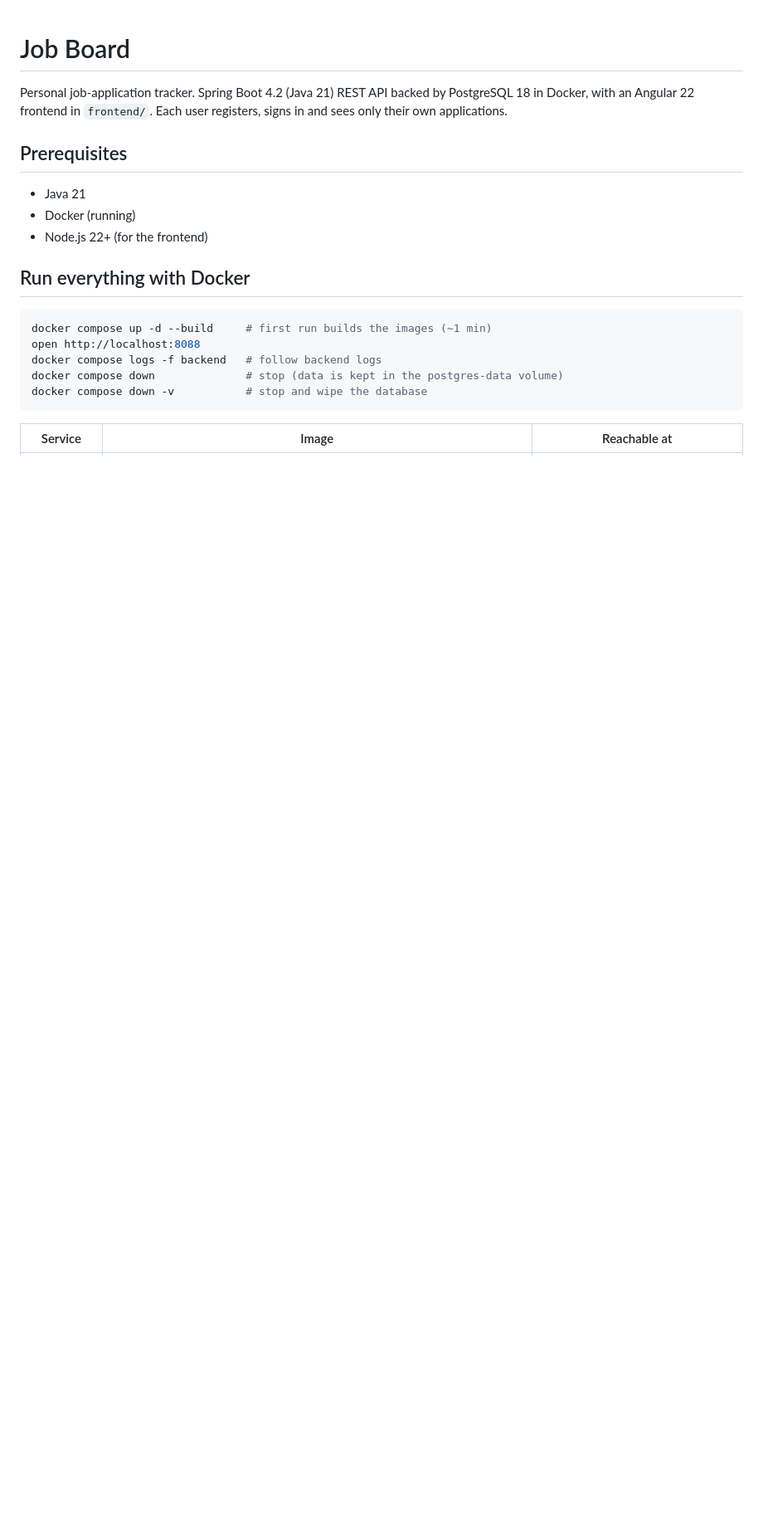
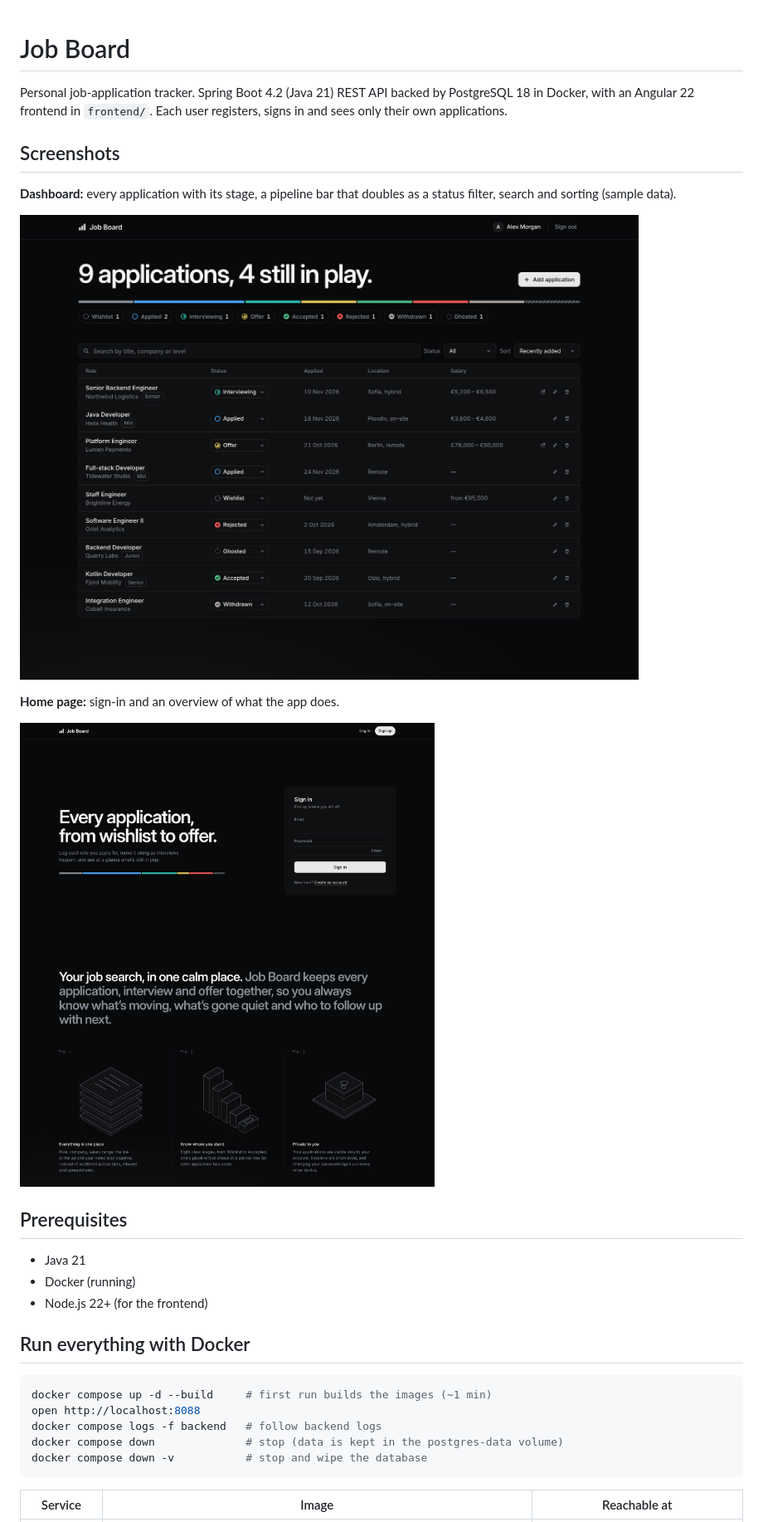
Before and after one commit to StoyanMihaylov99/job-board, a Markdown page: README.md, the part around the change. Shown at 83% size. Drawn GitHub-style; pictures changed too: docs/screenshots/dashboard.png (added), docs/screenshots/home.png (added); blank space fills up the shorter version.

Commit message:
Add dashboard and home page screenshots to README

```diff
--- a/README.md
+++ b/README.md
@@ -2,6 +2,17 @@
 
 Personal job-application tracker. Spring Boot 4.2 (Java 21) REST API backed by PostgreSQL 18 in Docker,
 with an Angular 22 frontend in `frontend/`. Each user registers, signs in and sees only their own applications.
+
+## Screenshots
+
+**Dashboard:** every application with its stage, a pipeline bar that doubles as a status filter, search and sorting
+(sample data).
+
+![Dashboard with sample job applications](docs/screenshots/dashboard.png)
+
+**Home page:** sign-in and an overview of what the app does.
+
+![Home page with sign-in form and feature overview](docs/screenshots/home.png)
 
 ## Prerequisites
 - Java 21
```
